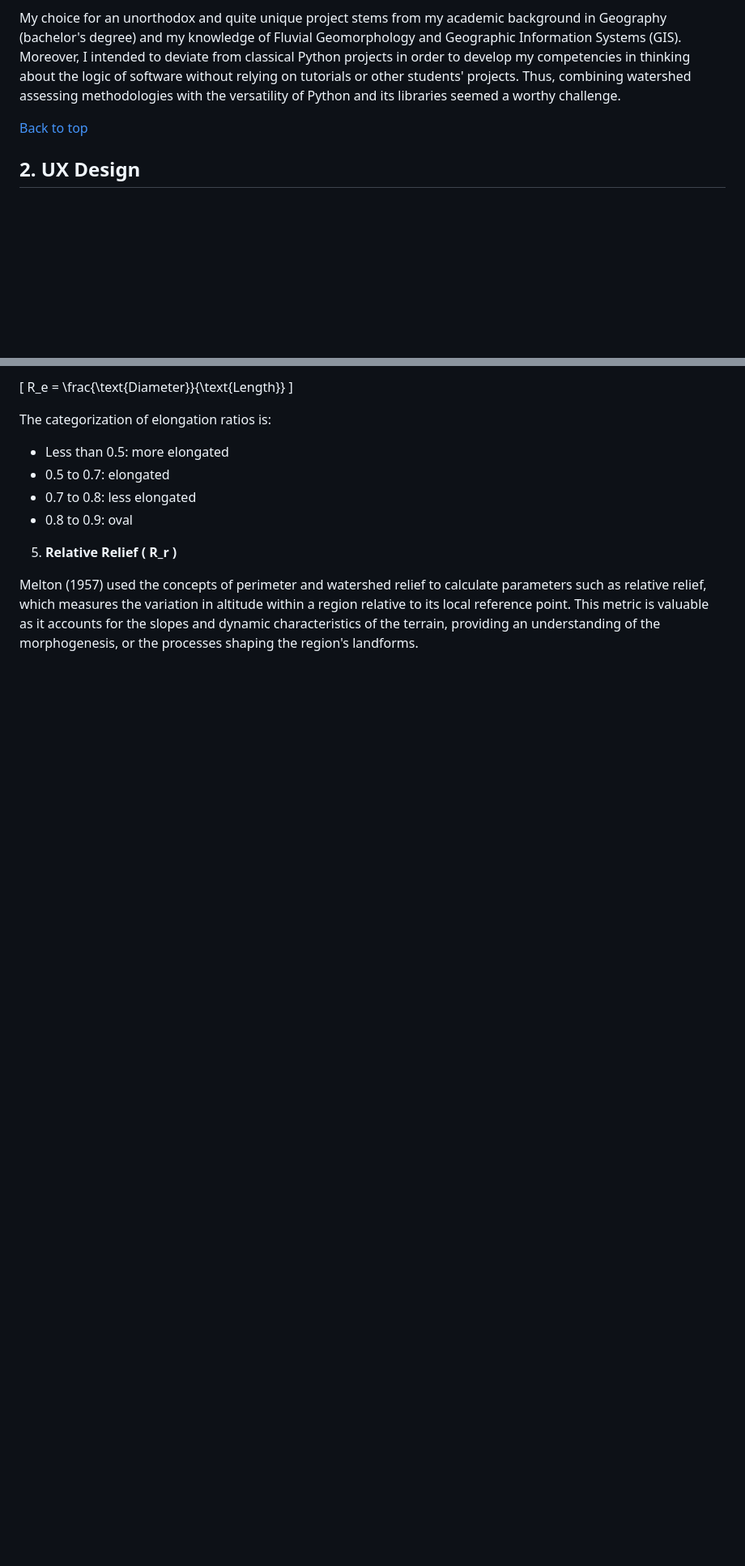
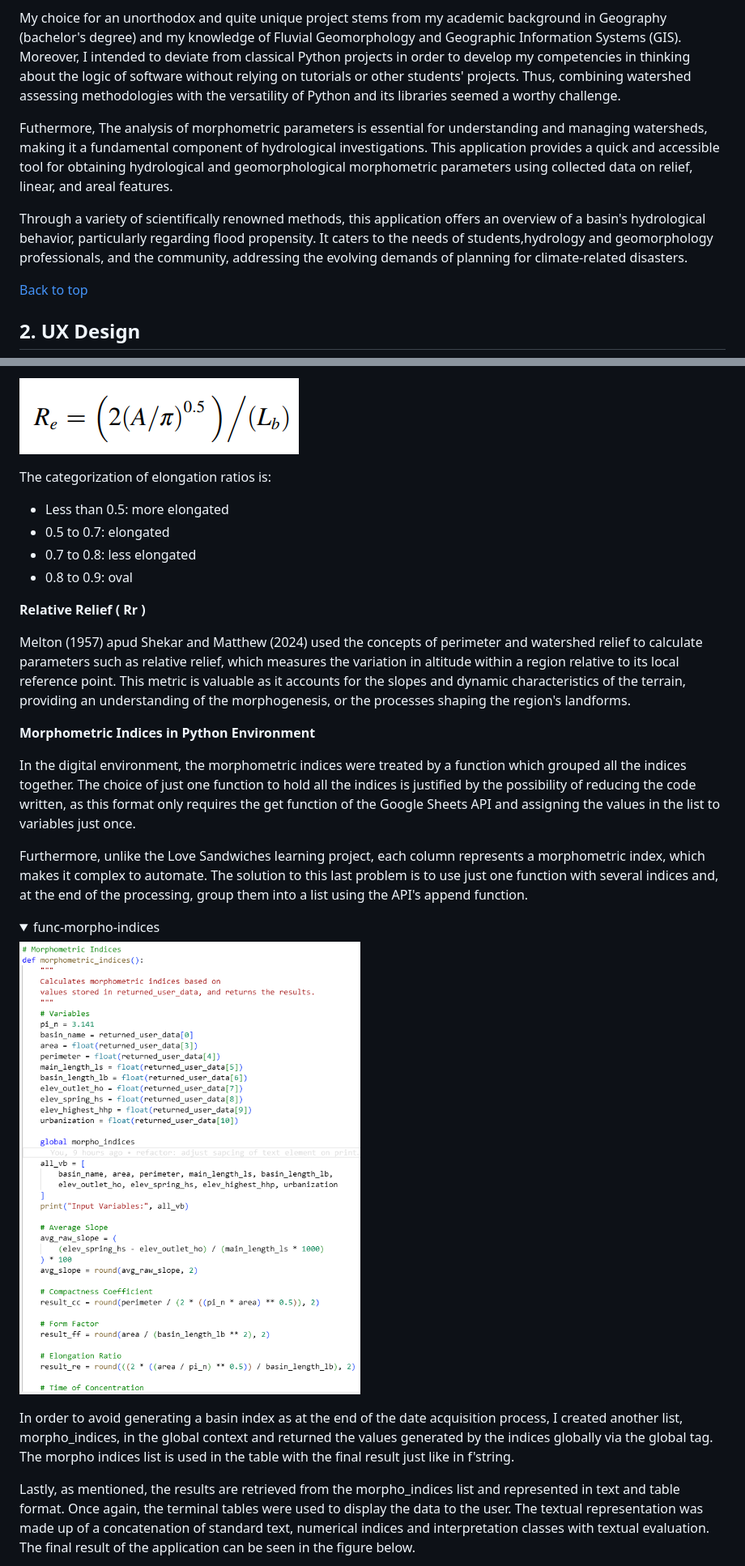
Before and after one commit to hpesciotti/HydroMorpho, a Markdown page: README.md, 2 parts joined by grey strips. Shown: that part at 81% size. GitHub-like rendering; pictures changed too: docs/documentation/func-morpho-indices.png (added); folded sections open; blank space fills up the shorter version.

Commit message:
chore/docs: updates readme with item 2 and insert cleanscreen in exit

```diff
--- a/README.md
+++ b/README.md
@@ -48,6 +48,12 @@ This Python command line interface (CLI) application is a morphometric calculato
 
 My choice for an unorthodox and quite unique project stems from my academic background in Geography (bachelor's degree) and my knowledge of Fluvial Geomorphology and Geographic Information Systems (GIS). Moreover, I intended to deviate from classical Python projects in order to develop my competencies in thinking about the logic of software without relying on tutorials or other students' projects. Thus, combining watershed assessing methodologies with the versatility of Python and its libraries seemed a worthy challenge.
 
+Futhermore, The analysis of morphometric parameters is essential for understanding and managing watersheds, making it a fundamental component of hydrological investigations.
+This application provides a quick and accessible tool for obtaining hydrological and geomorphological morphometric parameters using collected data on relief, linear, and areal features.
+
+Through a variety of scientifically renowned methods, this application offers an overview of a basin's hydrological behavior, particularly regarding flood propensity.
+It caters to the needs of students,hydrology and geomorphology professionals, and the community, addressing the evolving demands of planning for climate-related disasters.
+
 [Back to top](https://github.com/hpesciotti/HydroMorpho/blob/main/README.md)
 
 ## **2. UX Design**
@@ -178,5 +178,5 @@ The elongation ratio,  R_e , is the ratio of the diameter to the length of a cir
 
-\[ R_e = \frac{\text{Diameter}}{\text{Length}} \]
+![Re Formula](docs/documentation/elongation_ratio_re.png)
 
 The categorization of elongation ratios is:
 
@@ -185,7 +185,22 @@ The categorization of elongation ratios is:
 - 0.7 to 0.8: less elongated
 - 0.8 to 0.9: oval
 
-5. **Relative Relief ( R_r )**
+**Relative Relief ( Rr )**
 
-Melton (1957) used the concepts of perimeter and watershed relief to calculate parameters such as relative relief, which measures the variation in altitude within a region relative to its local reference point. This metric is valuable as it accounts for the slopes and dynamic characteristics of the terrain, providing an understanding of the morphogenesis, or the processes shaping the region's landforms.
+Melton (1957) apud Shekar and Matthew (2024) used the concepts of perimeter and watershed relief to calculate parameters such as relative relief, which measures the variation in altitude within a region relative to its local reference point. This metric is valuable as it accounts for the slopes and dynamic characteristics of the terrain, providing an understanding of the morphogenesis, or the processes shaping the region's landforms.
 
+**Morphometric Indices in Python Environment**
+
+In the digital environment, the morphometric indices were treated by a function which grouped all the indices together. The choice of just one function to hold all the indices is justified by the possibility of reducing the code written, as this format only requires the get function of the Google Sheets API and assigning the values in the list to variables just once.
+
+Furthermore, unlike the Love Sandwiches learning project, each column represents a morphometric index, which makes it complex to automate. The solution to this last problem is to use just one function with several indices and, at the end of the processing, group them into a list using the API's append function.
+
+<details>
+<summary>func-morpho-indices</summary>
+
+![func-morpho-indices](docs/documentation/func-morpho-indices.png)
+
+In order to avoid generating a basin index as at the end of the date acquisition process, I created another list, morpho_indices, in the global context and returned the values generated by the indices globally via the global tag. The morpho indices list is used in the table with the final result just like in f'string.
+
+Lastly, as mentioned, the results are retrieved from the morpho_indices list and represented in text and table format. Once again, the terminal tables were used to display the data to the user. The textual representation was made up of a concatenation of standard text, numerical indices and interpretation classes with textual evaluation. The final result of the application can be seen in the figure below.
+
```
Also changed, not shown: other parts of README.md (+46 -28 lines), docs/documentation/about.png (added), docs/documentation/get_data.png (added), docs/documentation/instructions.png (added), docs/documentation/main_menu.png (added), docs/documentation/time-of-concentration-pelaez-tc.png (renamed from docs/documentation/time-of-concentration-pelaez-t'c.png), 1 other file.
